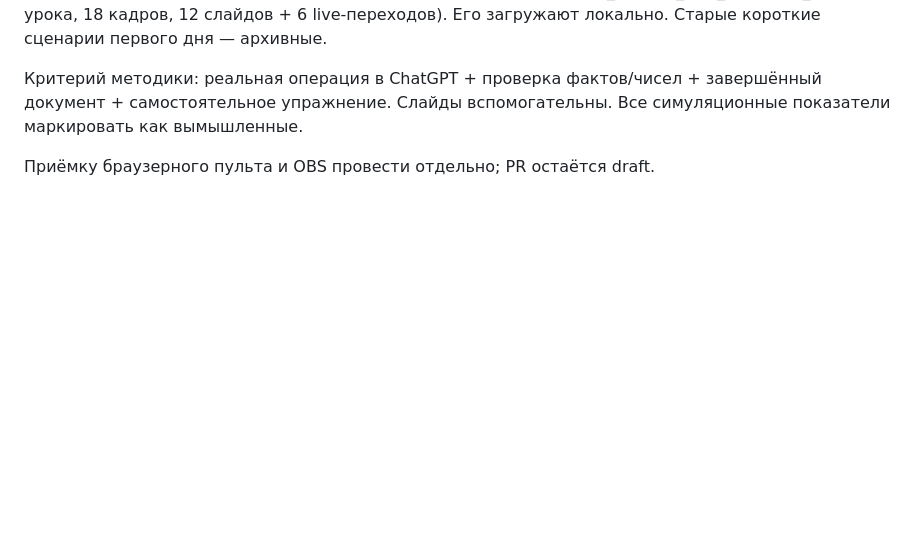
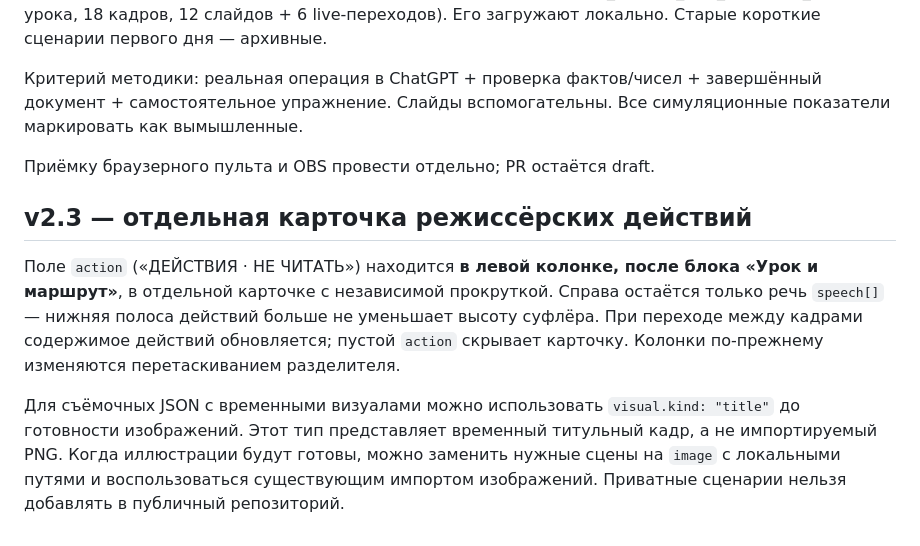
Before and after one commit to sanchezibnalehandro-dev/presentation, a Markdown page: course-studio/README.md, the part around the change. Rendered like a GitHub page; blank space fills up the shorter version.

Commit message:
ui(course-studio): move director actions to left column (course-studio/README.md)

```diff
--- a/course-studio/README.md
+++ b/course-studio/README.md
@@ -138,3 +138,10 @@ JSON хранит \`lessons[]\`, каждый содержит \`cues[]\` с \`v
 Критерий методики: реальная операция в ChatGPT + проверка фактов/чисел + завершённый документ + самостоятельное упражнение. Слайды вспомогательны. Все симуляционные показатели маркировать как вымышленные.
 
 Приёмку браузерного пульта и OBS провести отдельно; PR остаётся draft.
+
+
+## v2.3 — отдельная карточка режиссёрских действий
+
+Поле `action` («ДЕЙСТВИЯ · НЕ ЧИТАТЬ») находится **в левой колонке, после блока «Урок и маршрут»**, в отдельной карточке с независимой прокруткой. Справа остаётся только речь `speech[]` — нижняя полоса действий больше не уменьшает высоту суфлёра. При переходе между кадрами содержимое действий обновляется; пустой `action` скрывает карточку. Колонки по-прежнему изменяются перетаскиванием разделителя.
+
+Для съёмочных JSON с временными визуалами можно использовать `visual.kind: "title"` до готовности изображений. Этот тип представляет временный титульный кадр, а не импортируемый PNG. Когда иллюстрации будут готовы, можно заменить нужные сцены на `image` с локальными путями и воспользоваться существующим импортом изображений. Приватные сценарии нельзя добавлять в публичный репозиторий.
```
